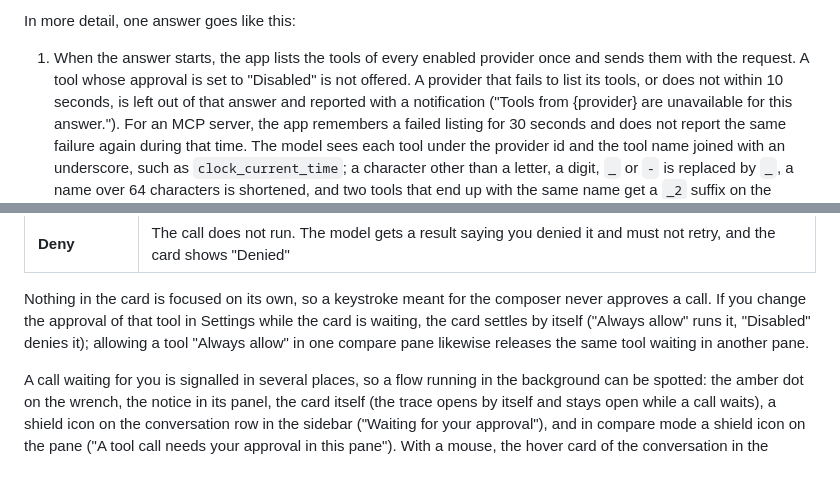
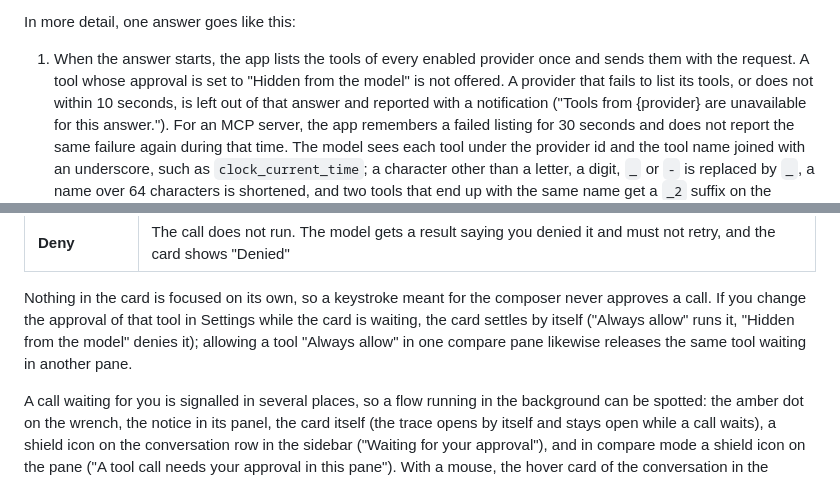
Before and after one commit to zenetys/hyoai, a Markdown page: docs/tools.md, 2 parts joined by grey strips. Drawn GitHub-style.

```diff
--- a/docs/tools.md
+++ b/docs/tools.md
@@ -29,7 +29,7 @@ act on the whole flow.
 In more detail, one answer goes like this:
 
 1. When the answer starts, the app lists the tools of every enabled provider once and sends them
-   with the request. A tool whose approval is set to "Disabled" is not offered. A provider that
+   with the request. A tool whose approval is set to "Hidden from the model" is not offered. A provider that
    fails to list its tools, or does not within 10 seconds, is left out of that answer and reported
    with a notification ("Tools from {provider} are unavailable for this answer."). For an MCP
    server, the app remembers a failed listing for 30 seconds and does not report the same failure
@@ -184,7 +185,7 @@ Then three buttons:
 
 Nothing in the card is focused on its own, so a keystroke meant for the composer never approves a
 call. If you change the approval of that tool in Settings while the card is waiting, the card
-settles by itself ("Always allow" runs it, "Disabled" denies it); allowing a tool "Always allow" in
+settles by itself ("Always allow" runs it, "Hidden from the model" denies it); allowing a tool "Always allow" in
 one compare pane likewise releases the same tool waiting in another pane.
 
 A call waiting for you is signalled in several places, so a flow running in the background can be
```
Also changed, not shown: other parts of docs/tools.md (+6 -3 lines), README.md (+2 -2 lines), docs/mcp.md (+6 -5 lines), docs/images/dark/mcp-tools.png, docs/images/dark/tool-settings.png, docs/images/dark/unavailable-settings.png, docs/images/light/mcp-tools.png, docs/images/light/tool-settings.png, docs/images/light/unavailable-settings.png.
